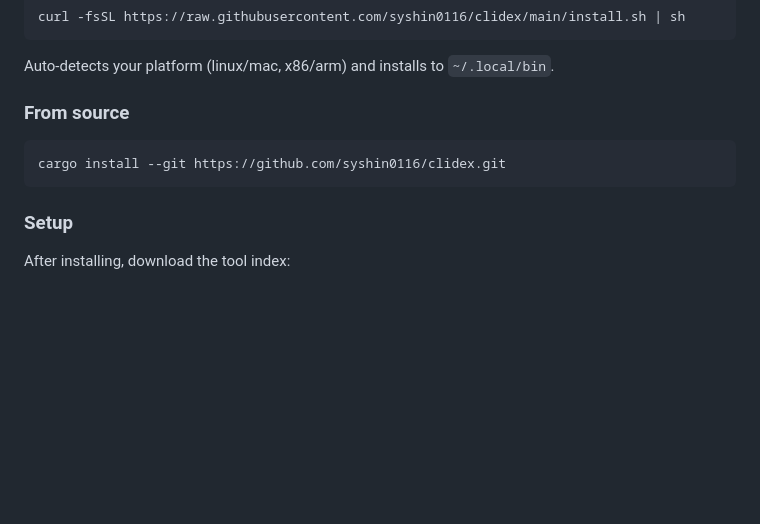
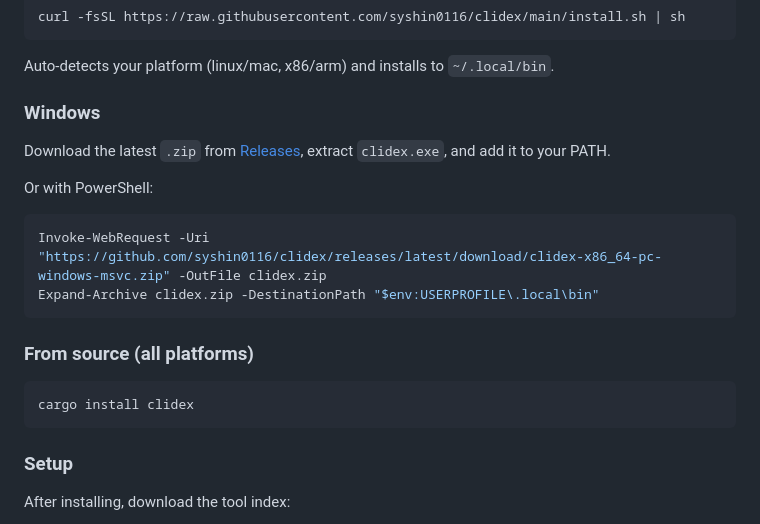
Before and after one commit to syshin0116/clidex, a Markdown page: README.md, the part around the change. Rendered like a GitHub page; blank space fills up the shorter version.

Commit message:
Add Windows install instructions and crates.io install

````diff
--- a/README.md
+++ b/README.md
@@ -54,10 +54,21 @@ curl -fsSL https://raw.githubusercontent.com/syshin0116/clidex/main/install.sh |
 
 Auto-detects your platform (linux/mac, x86/arm) and installs to `~/.local/bin`.
 
-### From source
+### Windows
+
+Download the latest `.zip` from [Releases](https://github.com/syshin0116/clidex/releases/latest), extract `clidex.exe`, and add it to your PATH.
+
+Or with PowerShell:
+
+```powershell
+Invoke-WebRequest -Uri "https://github.com/syshin0116/clidex/releases/latest/download/clidex-x86_64-pc-windows-msvc.zip" -OutFile clidex.zip
+Expand-Archive clidex.zip -DestinationPath "$env:USERPROFILE\.local\bin"
+```
+
+### From source (all platforms)
 
 ```bash
-cargo install --git https://github.com/syshin0116/clidex.git
+cargo install clidex
 ```
 
 ### Setup
````
